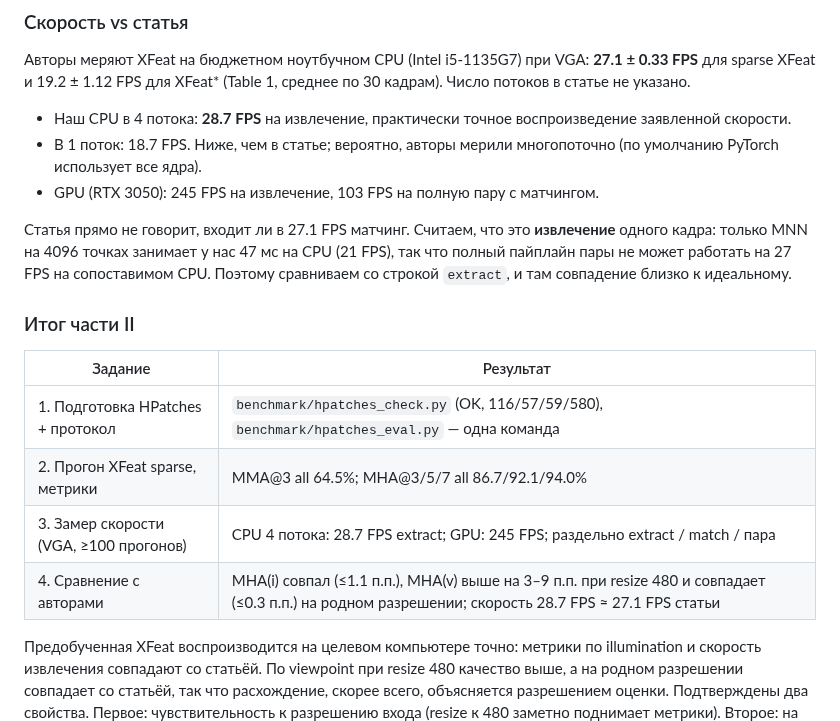
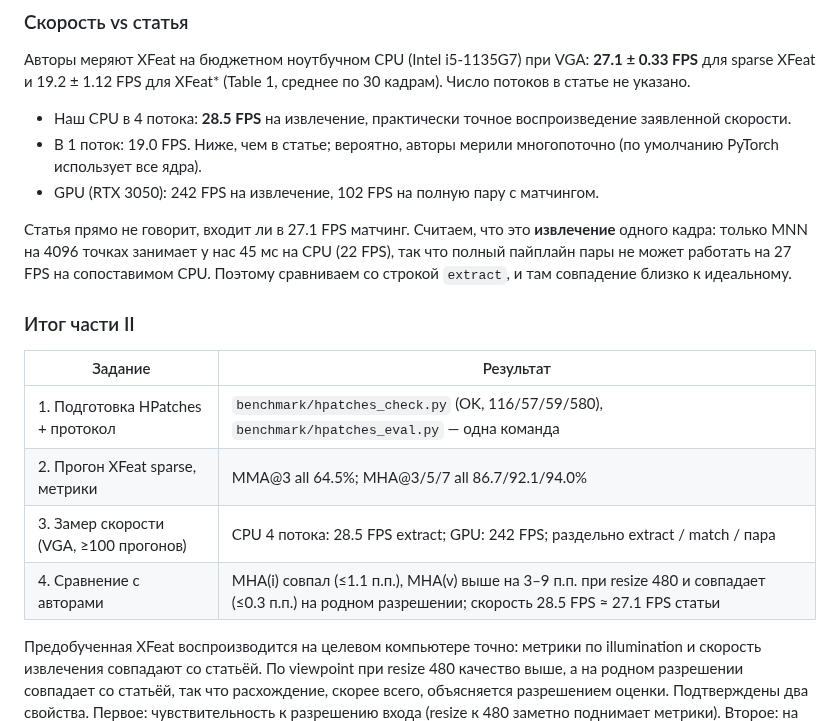
Before and after one commit to Alessandra-m/XFeat-analysis, a Markdown page: README.md, the part around one of its changes. Rendered like a GitHub page.

```diff
--- a/README.md
+++ b/README.md
@@ -527,11 +527,11 @@ python -m benchmark.speed_benchmark --device cuda --runs 100
 
 Авторы меряют XFeat на бюджетном ноутбучном CPU (Intel i5-1135G7) при VGA: **27.1 ± 0.33 FPS** для sparse XFeat и 19.2 ± 1.12 FPS для XFeat* (Table 1, среднее по 30 кадрам). Число потоков в статье не указано.
 
-- Наш CPU в 4 потока: **28.7 FPS** на извлечение, практически точное воспроизведение заявленной скорости.
-- В 1 поток: 18.7 FPS. Ниже, чем в статье; вероятно, авторы мерили многопоточно (по умолчанию PyTorch использует все ядра).
-- GPU (RTX 3050): 245 FPS на извлечение, 103 FPS на полную пару с матчингом.
+- Наш CPU в 4 потока: **28.5 FPS** на извлечение, практически точное воспроизведение заявленной скорости.
+- В 1 поток: 19.0 FPS. Ниже, чем в статье; вероятно, авторы мерили многопоточно (по умолчанию PyTorch использует все ядра).
+- GPU (RTX 3050): 242 FPS на извлечение, 102 FPS на полную пару с матчингом.
 
-Статья прямо не говорит, входит ли в 27.1 FPS матчинг. Считаем, что это **извлечение** одного кадра: только MNN на 4096 точках занимает у нас 47 мс на CPU (21 FPS), так что полный пайплайн пары не может работать на 27 FPS на сопоставимом CPU. Поэтому сравниваем со строкой `extract`, и там совпадение близко к идеальному.
+Статья прямо не говорит, входит ли в 27.1 FPS матчинг. Считаем, что это **извлечение** одного кадра: только MNN на 4096 точках занимает у нас 45 мс на CPU (22 FPS), так что полный пайплайн пары не может работать на 27 FPS на сопоставимом CPU. Поэтому сравниваем со строкой `extract`, и там совпадение близко к идеальному.
 
 ### Итог части II
 
@@ -539,8 +539,8 @@ python -m benchmark.speed_benchmark --device cuda --runs 100
 |---|---|
 | 1. Подготовка HPatches + протокол | `benchmark/hpatches_check.py` (OK, 116/57/59/580), `benchmark/hpatches_eval.py` — одна команда |
 | 2. Прогон XFeat sparse, метрики | MMA@3 all 64.5%; MHA@3/5/7 all 86.7/92.1/94.0% |
-| 3. Замер скорости (VGA, ≥100 прогонов) | CPU 4 потока: 28.7 FPS extract; GPU: 245 FPS; раздельно extract / match / пара |
-| 4. Сравнение с авторами | MHA(i) совпал (≤1.1 п.п.), MHA(v) выше на 3–9 п.п. при resize 480 и совпадает (≤0.3 п.п.) на родном разрешении; скорость 28.7 FPS ≈ 27.1 FPS статьи |
+| 3. Замер скорости (VGA, ≥100 прогонов) | CPU 4 потока: 28.5 FPS extract; GPU: 242 FPS; раздельно extract / match / пара |
+| 4. Сравнение с авторами | MHA(i) совпал (≤1.1 п.п.), MHA(v) выше на 3–9 п.п. при resize 480 и совпадает (≤0.3 п.п.) на родном разрешении; скорость 28.5 FPS ≈ 27.1 FPS статьи |
 
 Предобученная XFeat воспроизводится на целевом компьютере точно: метрики по illumination и скорость извлечения совпадают со статьёй. По viewpoint при resize 480 качество выше, а на родном разрешении совпадает со статьёй, так что расхождение, скорее всего, объясняется разрешением оценки. Подтверждены два свойства. Первое: чувствительность к разрешению входа (resize к 480 заметно поднимает метрики). Второе: на CPU сама сеть занимает малую часть пары. В 4 потока пара (около 115 мс) складывается из двух извлечений по 35 мс и MNN около 45 мс, а прямой проход сети занимает лишь около 10 мс в каждом извлечении.
 
```
Also changed, not shown: other parts of README.md (+27 -27 lines), prune/results/prune_quality.png, prune/results/prune_speed.png, prune/results/prune_tradeoff.png, 1 other file.
